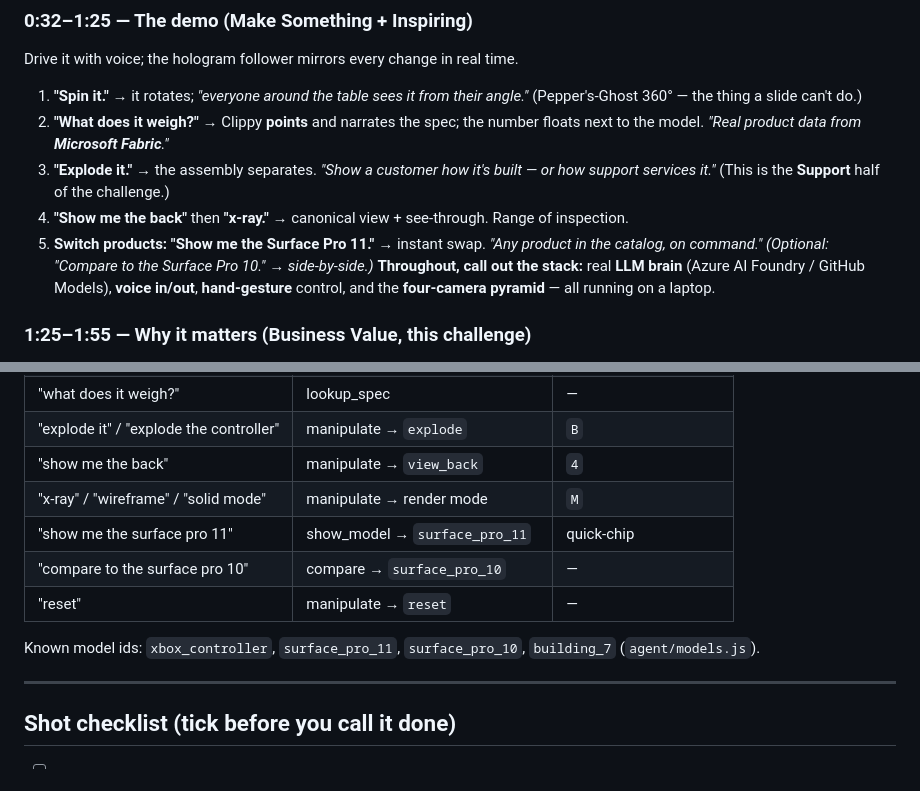
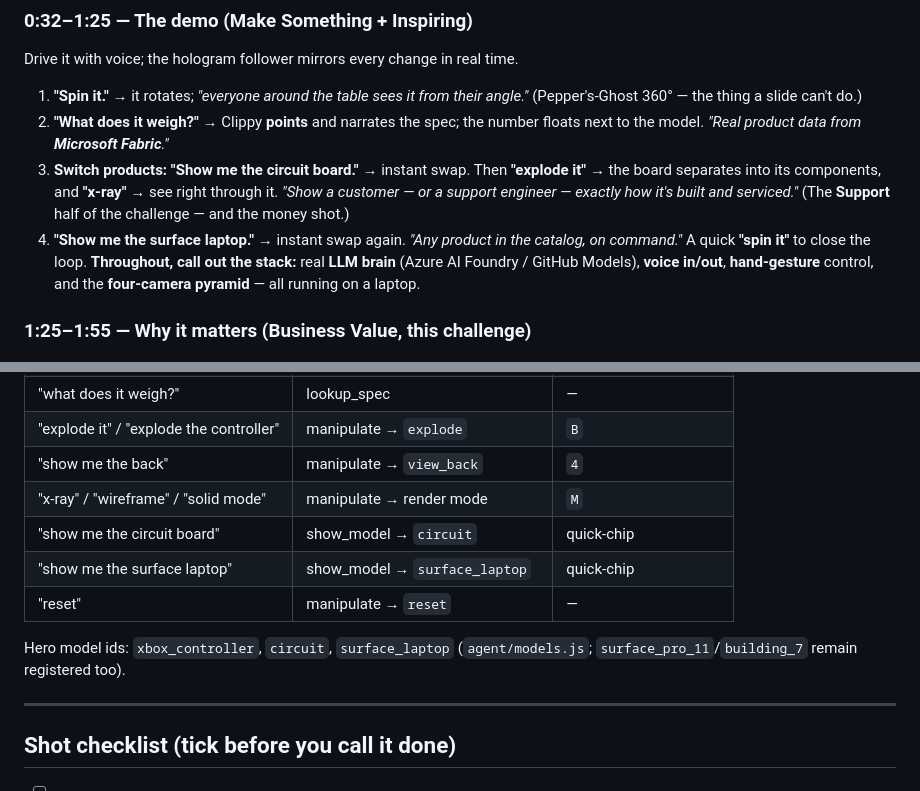
Before and after one commit to j-nette/ClipV.I.S., a Markdown page: demo/script.md, 2 parts joined by grey strips. Rendered like a GitHub page.

Commit message:
docs(demo): align video script to real hero models (xbox, circuit, surface laptop)
- demo flow now: xbox controller -> circuit board (explode + x-ray support beat) -> surface laptop
- update command cheat-sheet + hero model ids to match registered models

Co-authored-by: Copilot <223556219+Copilot@users.noreply.github.com>

```diff
--- a/demo/script.md
+++ b/demo/script.md
@@ -55,11 +55,12 @@ Drive it with voice; the hologram follower mirrors every change in real time.
    360° — the thing a slide can't do.)
 2. **"What does it weigh?"** → Clippy **points** and narrates the spec; the number floats next to the
    model. *"Real product data from **Microsoft Fabric**."*
-3. **"Explode it."** → the assembly separates. *"Show a customer how it's built — or how support
-   services it."* (This is the **Support** half of the challenge.)
-4. **"Show me the back"** then **"x-ray."** → canonical view + see-through. Range of inspection.
-5. **Switch products: "Show me the Surface Pro 11."** → instant swap. *"Any product in the catalog,
-   on command."* *(Optional: "Compare to the Surface Pro 10." → side-by-side.)*
+3. **Switch products: "Show me the circuit board."** → instant swap. Then **"explode it"** → the board
+   separates into its components, and **"x-ray"** → see right through it. *"Show a customer — or a
+   support engineer — exactly how it's built and serviced."* (The **Support** half of the challenge —
+   and the money shot.)
+4. **"Show me the surface laptop."** → instant swap again. *"Any product in the catalog, on command."*
+   A quick **"spin it"** to close the loop.
 **Throughout, call out the stack:** real **LLM brain** (Azure AI Foundry / GitHub Models), **voice
 in/out**, **hand-gesture** control, and the **four-camera pyramid** — all running on a laptop.
 
@@ -96,11 +97,11 @@ Hackathon 2026 · Customer Engagement & Support."
 | "explode it" / "explode the controller" | manipulate → `explode` | `B` |
 | "show me the back" | manipulate → `view_back` | `4` |
 | "x-ray" / "wireframe" / "solid mode" | manipulate → render mode | `M` |
-| "show me the surface pro 11" | show_model → `surface_pro_11` | quick-chip |
-| "compare to the surface pro 10" | compare → `surface_pro_10` | — |
+| "show me the circuit board" | show_model → `circuit` | quick-chip |
+| "show me the surface laptop" | show_model → `surface_laptop` | quick-chip |
 | "reset" | manipulate → `reset` | — |
 
-Known model ids: `xbox_controller`, `surface_pro_11`, `surface_pro_10`, `building_7` (`agent/models.js`).
+Hero model ids: `xbox_controller`, `circuit`, `surface_laptop` (`agent/models.js`; `surface_pro_11`/`building_7` remain registered too).
 
 ---
 
```
